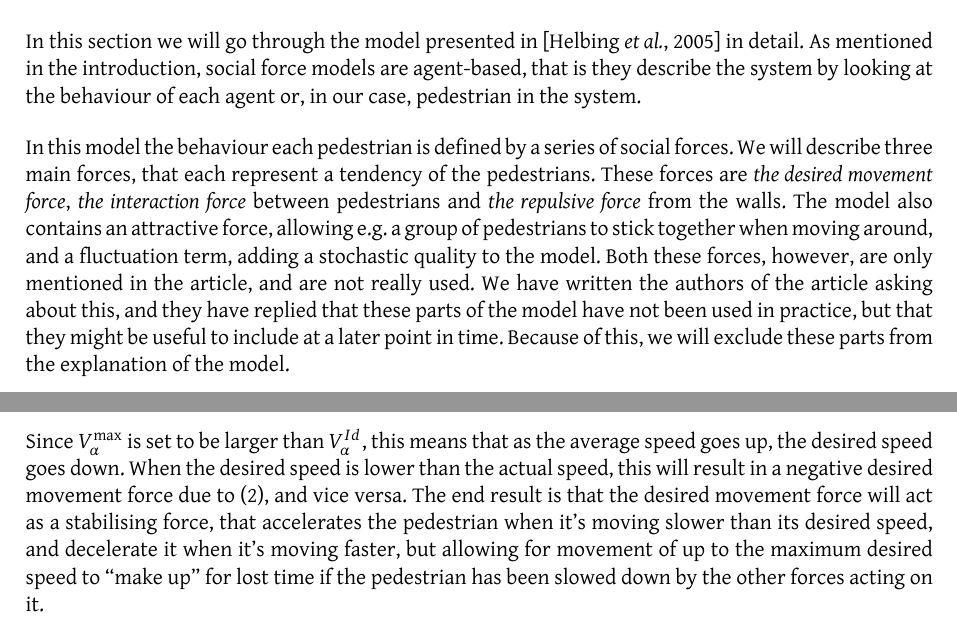
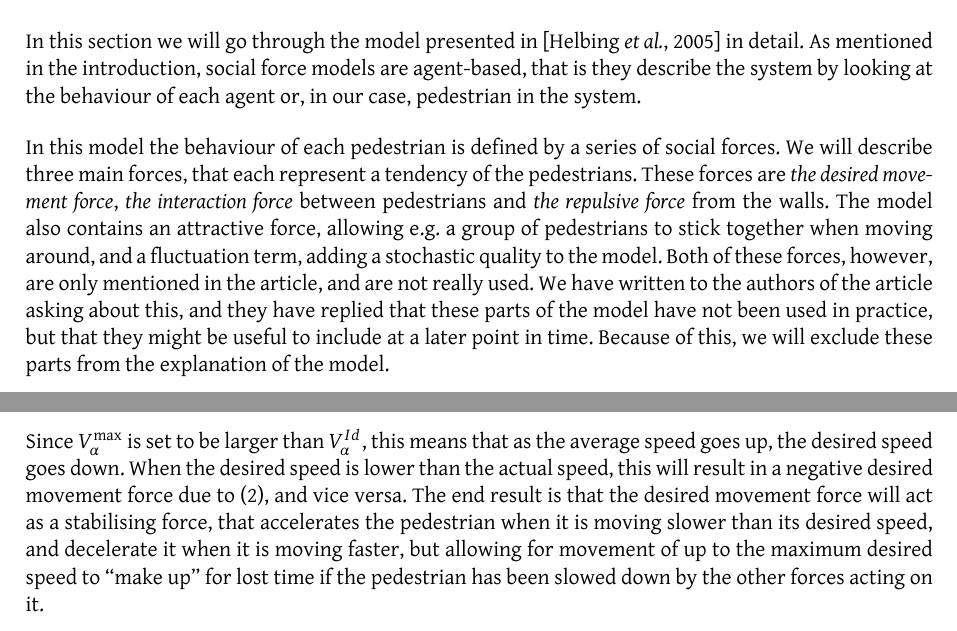
Before and after one commit to tohojo/RUC-math--crowd-modeling, a LaTeX document (LaTeX/crowd-modelling.tex, which reads LaTeX/themodel.tex): two parts of pages 11 and 13 of 48, joined at a grey line, cut so that both start at the same text. Compiled offline with XeLaTeX.

Commit message:
Went through with my corrections untill sec 4.2.3

```diff
--- a/LaTeX/themodel.tex
+++ b/LaTeX/themodel.tex
@@ -6,15 +6,15 @@ that is they describe the system by looking at the behaviour of each agent or,
 in our case, pedestrian in the system.
 
 
-In this model the behaviour each pedestrian is defined by a series of social
+In this model the behaviour of each pedestrian is defined by a series of social
 forces. We will describe three main forces, that each represent a tendency of
 the pedestrians. These forces are \emph{the desired movement force},
 \emph{the interaction force} between pedestrians and \emph{the repulsive
 force}  from the walls. The model also contains an attractive force, allowing
 e.g. a group of pedestrians to stick together when moving around, and a
-fluctuation term, adding a stochastic quality to the model. Both these forces,
+fluctuation term, adding a stochastic quality to the model. Both of these forces,
 however, are only mentioned in the article, and are not really used. We have
-written the authors of the article asking about this, and they have replied
+written to the authors of the article asking about this, and they have replied
 that these parts of the model have not been used in practice, but that they
 might be useful to include at a later point in time.  Because of this, we will
 exclude these parts from the explanation of the model.
@@ -203,8 +203,8 @@ means that as the average speed goes up, the desired speed goes down.  When
 the desired speed is lower than the actual speed, this will result in a
 negative desired movement force due to~\eqref{eqn:desired-force}, and vice
 versa. The end result is that the desired movement force will act as a
-stabilising force, that accelerates the pedestrian when it's moving slower
-than its desired speed, and decelerate it when it's moving faster, but
+stabilising force, that accelerates the pedestrian when it is moving slower
+than its desired speed, and decelerate it when it is moving faster, but
 allowing for movement of up to the maximum desired speed to ``make up'' for
 lost time if the pedestrian has been slowed down by the other forces acting on
 it.
```
Also changed, not shown: LaTeX/model-to-simulation.tex (+4 -4 lines), LaTeX/themodel.tex (4 more changed lines).
